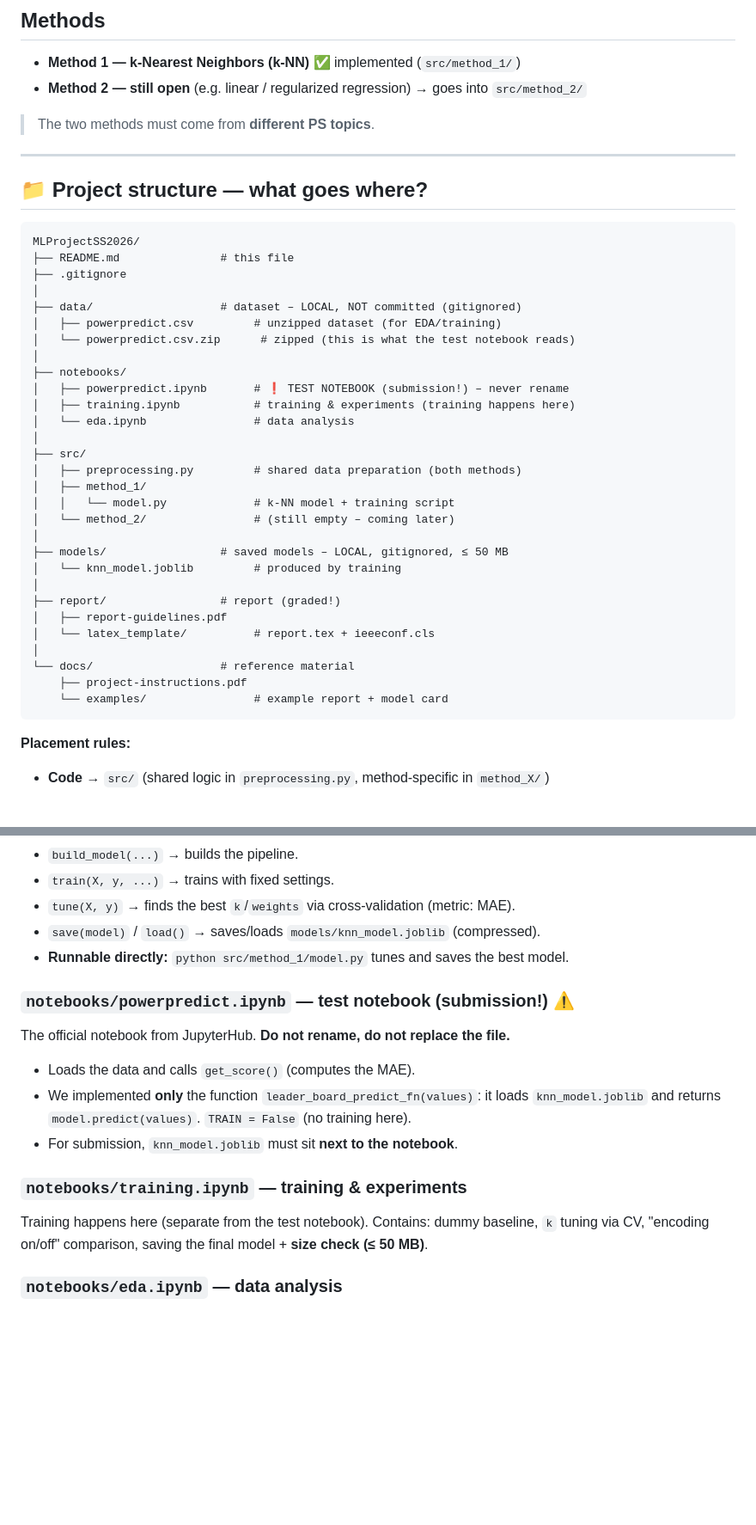
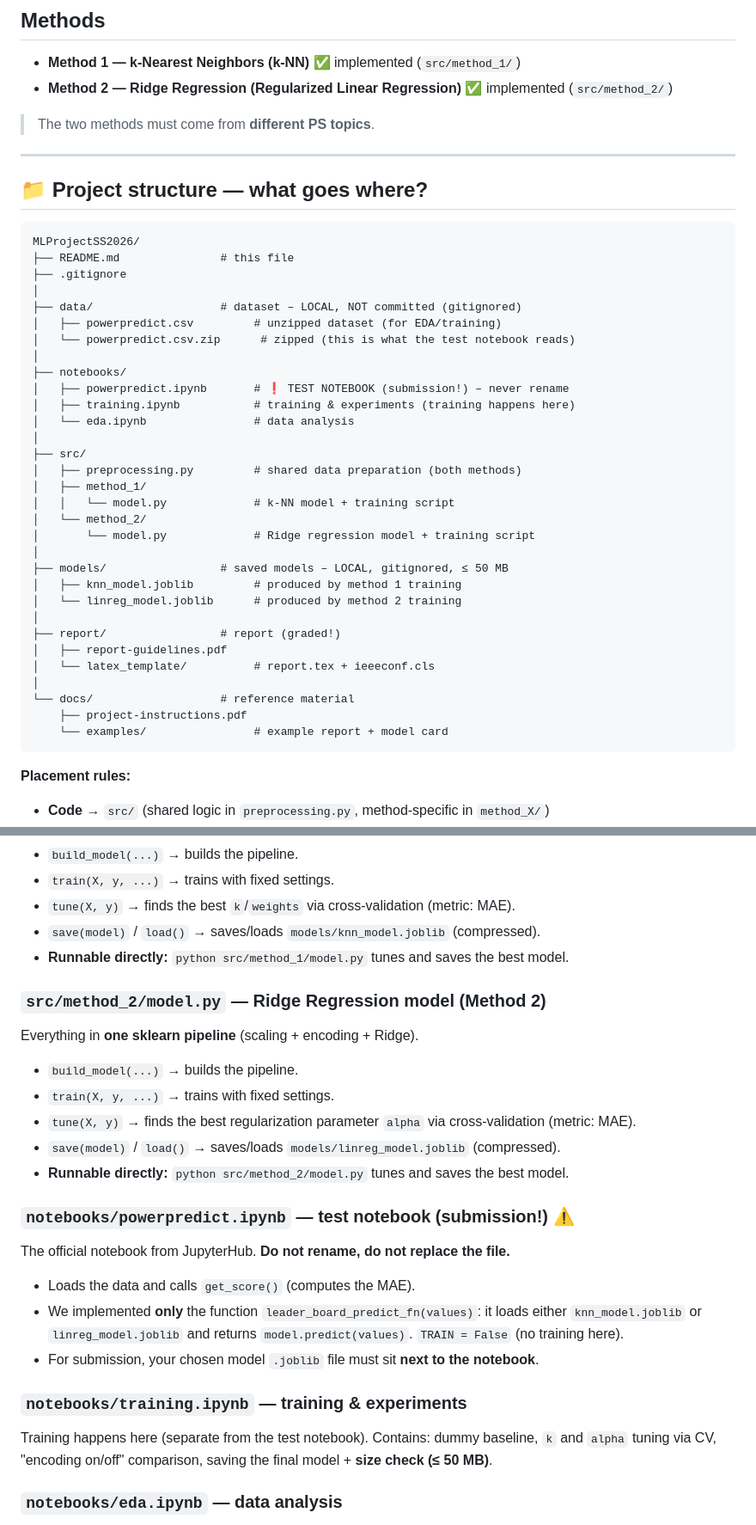
Before and after one commit to B3NEDUCE/MLProjectSS2026, a Markdown page: README.md, 2 parts joined by grey strips. Shown at 86% size. Drawn GitHub-style; blank space fills up the shorter version.

````diff
--- a/README.md
+++ b/README.md
@@ -6,7 +6,7 @@ Evaluation metric: **Mean Absolute Error (MAE)** — lower is better.
 
 ## Methods
 - **Method 1 — k-Nearest Neighbors (k-NN)** ✅ implemented (`src/method_1/`)
-- **Method 2 — still open** (e.g. linear / regularized regression) → goes into `src/method_2/`
+- **Method 2 — Ridge Regression (Regularized Linear Regression)** ✅ implemented (`src/method_2/`)
 
 > The two methods must come from **different PS topics**.
 
@@ -14,37 +14,37 @@ Evaluation metric: **Mean Absolute Error (MAE)** — lower is better.
 
 ## 📁 Project structure — what goes where?
 
-```
-MLProjectSS2026/
-├── README.md               # this file
-├── .gitignore
-│
-├── data/                   # dataset – LOCAL, NOT committed (gitignored)
-│   ├── powerpredict.csv         # unzipped dataset (for EDA/training)
-│   └── powerpredict.csv.zip      # zipped (this is what the test notebook reads)
-│
-├── notebooks/
-│   ├── powerpredict.ipynb       # ❗ TEST NOTEBOOK (submission!) – never rename
-│   ├── training.ipynb           # training & experiments (training happens here)
-│   └── eda.ipynb                # data analysis
-│
-├── src/
-│   ├── preprocessing.py         # shared data preparation (both methods)
-│   ├── method_1/
-│   │   └── model.py             # k-NN model + training script
-│   └── method_2/                # (still empty – coming later)
-│
-├── models/                 # saved models – LOCAL, gitignored, ≤ 50 MB
-│   └── knn_model.joblib         # produced by training
-│
-├── report/                 # report (graded!)
-│   ├── report-guidelines.pdf
-│   └── latex_template/          # report.tex + ieeeconf.cls
-│
-└── docs/                   # reference material
-    ├── project-instructions.pdf
-    └── examples/                # example report + model card
-```
+    MLProjectSS2026/
+    ├── README.md               # this file
+    ├── .gitignore
+    │
+    ├── data/                   # dataset – LOCAL, NOT committed (gitignored)
+    │   ├── powerpredict.csv         # unzipped dataset (for EDA/training)
+    │   └── powerpredict.csv.zip      # zipped (this is what the test notebook reads)
+    │
+    ├── notebooks/
+    │   ├── powerpredict.ipynb       # ❗ TEST NOTEBOOK (submission!) – never rename
+    │   ├── training.ipynb           # training & experiments (training happens here)
+    │   └── eda.ipynb                # data analysis
+    │
+    ├── src/
+    │   ├── preprocessing.py         # shared data preparation (both methods)
+    │   ├── method_1/
+    │   │   └── model.py             # k-NN model + training script
+    │   └── method_2/
+    │       └── model.py             # Ridge regression model + training script
+    │
+    ├── models/                 # saved models – LOCAL, gitignored, ≤ 50 MB
+    │   ├── knn_model.joblib         # produced by method 1 training
+    │   └── linreg_model.joblib      # produced by method 2 training
+    │
+    ├── report/                 # report (graded!)
+    │   ├── report-guidelines.pdf
+    │   └── latex_template/          # report.tex + ieeeconf.cls
+    │
+    └── docs/                   # reference material
+        ├── project-instructions.pdf
+        └── examples/                # example report + model card
 
 **Placement rules:**
 - **Code** → `src/` (shared logic in `preprocessing.py`, method-specific in `method_X/`)
@@ -73,15 +73,23 @@ Everything in **one sklearn pipeline** (scaling + encoding + k-NN).
 - `save(model)` / `load()` → saves/loads `models/knn_model.joblib` (compressed).
 - **Runnable directly:** `python src/method_1/model.py` tunes and saves the best model.
 
+### `src/method_2/model.py` — Ridge Regression model (Method 2)
+Everything in **one sklearn pipeline** (scaling + encoding + Ridge).
+- `build_model(...)` → builds the pipeline.
+- `train(X, y, ...)` → trains with fixed settings.
+- `tune(X, y)` → finds the best regularization parameter `alpha` via cross-validation (metric: MAE).
+- `save(model)` / `load()` → saves/loads `models/linreg_model.joblib` (compressed).
+- **Runnable directly:** `python src/method_2/model.py` tunes and saves the best model.
+
 ### `notebooks/powerpredict.ipynb` — test notebook (submission!) ⚠️
 The official notebook from JupyterHub. **Do not rename, do not replace the file.**
 - Loads the data and calls `get_score()` (computes the MAE).
-- We implemented **only** the function `leader_board_predict_fn(values)`: it loads
-  `knn_model.joblib` and returns `model.predict(values)`. `TRAIN = False` (no training here).
-- For submission, `knn_model.joblib` must sit **next to the notebook**.
+- We implemented **only** the function `leader_board_predict_fn(values)`: it loads either
+  `knn_model.joblib` or `linreg_model.joblib` and returns `model.predict(values)`. `TRAIN = False` (no training here).
+- For submission, your chosen model `.joblib` file must sit **next to the notebook**.
 
 ### `notebooks/training.ipynb` — training & experiments
-Training happens here (separate from the test notebook). Contains: dummy baseline, `k` tuning
+Training happens here (separate from the test notebook). Contains: dummy baseline, `k` and `alpha` tuning
 via CV, "encoding on/off" comparison, saving the final model + **size check (≤ 50 MB)**.
 
 ### `notebooks/eda.ipynb` — data analysis
````
Also changed, not shown: other parts of README.md (+35 -32 lines).
